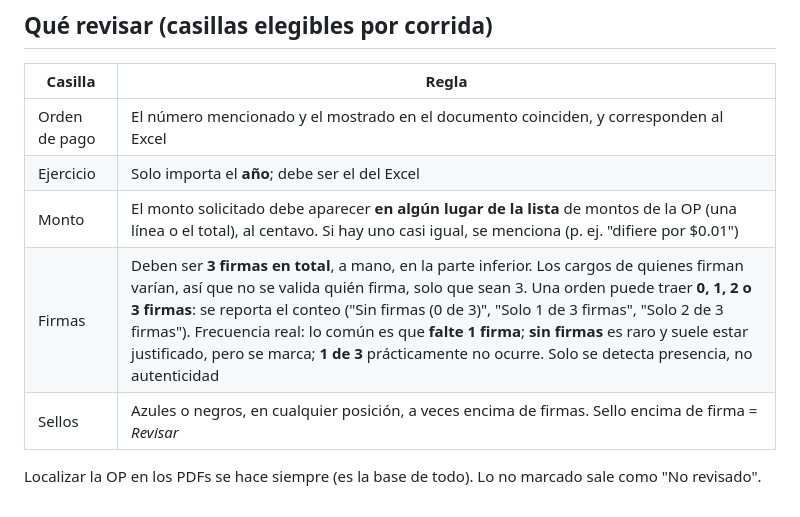
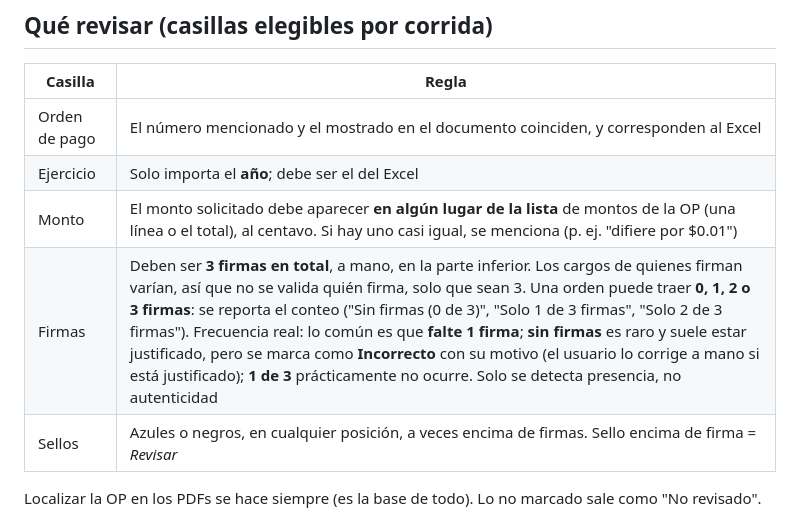
Before and after one commit to Ense00/verificador-op, a Markdown page: docs/requisitos.md, the part around the change. Rendered like a GitHub page.

Commit message:
Requisitos: sin firmas = Incorrecto
Co-Authored-By: Claude Opus 5 <noreply@anthropic.com>
Claude-Session: https://claude.ai/code/session_01HJBXJ5nfXMEAtLHQMpihPN

```diff
--- a/docs/requisitos.md
+++ b/docs/requisitos.md
@@ -67,7 +67,7 @@ Plantilla: hoja `Hoja1`, 8 columnas con estos encabezados exactos. La plataforma
 | Orden de pago | El número mencionado y el mostrado en el documento coinciden, y corresponden al Excel |
 | Ejercicio | Solo importa el **año**; debe ser el del Excel |
 | Monto | El monto solicitado debe aparecer **en algún lugar de la lista** de montos de la OP (una línea o el total), al centavo. Si hay uno casi igual, se menciona (p. ej. "difiere por $0.01") |
-| Firmas | Deben ser **3 firmas en total**, a mano, en la parte inferior. Los cargos de quienes firman varían, así que no se valida quién firma, solo que sean 3. Una orden puede traer **0, 1, 2 o 3 firmas**: se reporta el conteo ("Sin firmas (0 de 3)", "Solo 1 de 3 firmas", "Solo 2 de 3 firmas"). Frecuencia real: lo común es que **falte 1 firma**; **sin firmas** es raro y suele estar justificado, pero se marca; **1 de 3** prácticamente no ocurre. Solo se detecta presencia, no autenticidad |
+| Firmas | Deben ser **3 firmas en total**, a mano, en la parte inferior. Los cargos de quienes firman varían, así que no se valida quién firma, solo que sean 3. Una orden puede traer **0, 1, 2 o 3 firmas**: se reporta el conteo ("Sin firmas (0 de 3)", "Solo 1 de 3 firmas", "Solo 2 de 3 firmas"). Frecuencia real: lo común es que **falte 1 firma**; **sin firmas** es raro y suele estar justificado, pero se marca como **Incorrecto** con su motivo (el usuario lo corrige a mano si está justificado); **1 de 3** prácticamente no ocurre. Solo se detecta presencia, no autenticidad |
 | Sellos | Azules o negros, en cualquier posición, a veces encima de firmas. Sello encima de firma = *Revisar* |
 
 Localizar la OP en los PDFs se hace siempre (es la base de todo). Lo no marcado sale como "No revisado".
```
